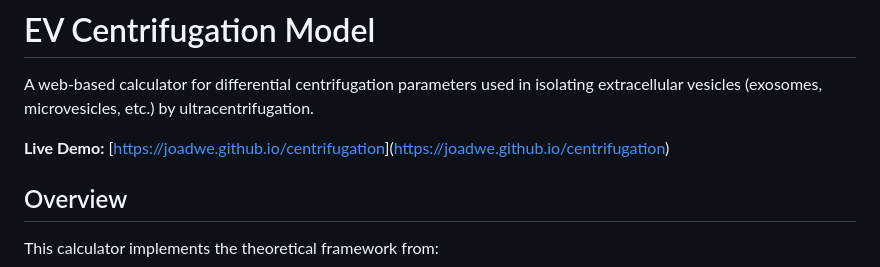
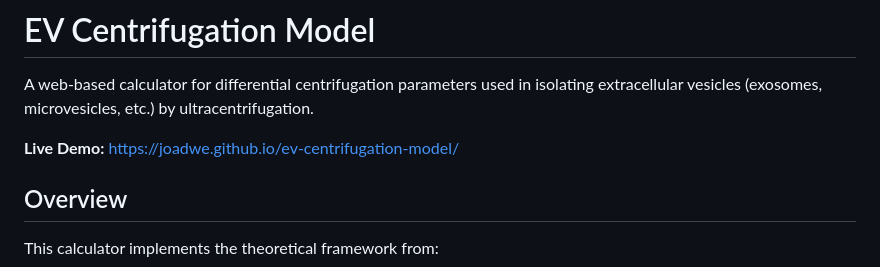
Before and after one commit to joadwe/ev-centrifugation-model, a Markdown page: README.md, the part around the change. Drawn GitHub-style.

Commit message:
Fix live demo link in README.md

```diff
--- a/README.md
+++ b/README.md
@@ -2,7 +2,7 @@
 
 A web-based calculator for differential centrifugation parameters used in isolating extracellular vesicles (exosomes, microvesicles, etc.) by ultracentrifugation.
 
-**Live Demo:** [[https://joadwe.github.io/centrifugation](https://joadwe.github.io/ev-centrifugation-model/)]([https://joadwe.github.io/centrifugation](https://joadwe.github.io/ev-centrifugation-model/))
+**Live Demo:** [https://joadwe.github.io/ev-centrifugation-model/](https://joadwe.github.io/ev-centrifugation-model/)
 
 ## Overview
 
```
